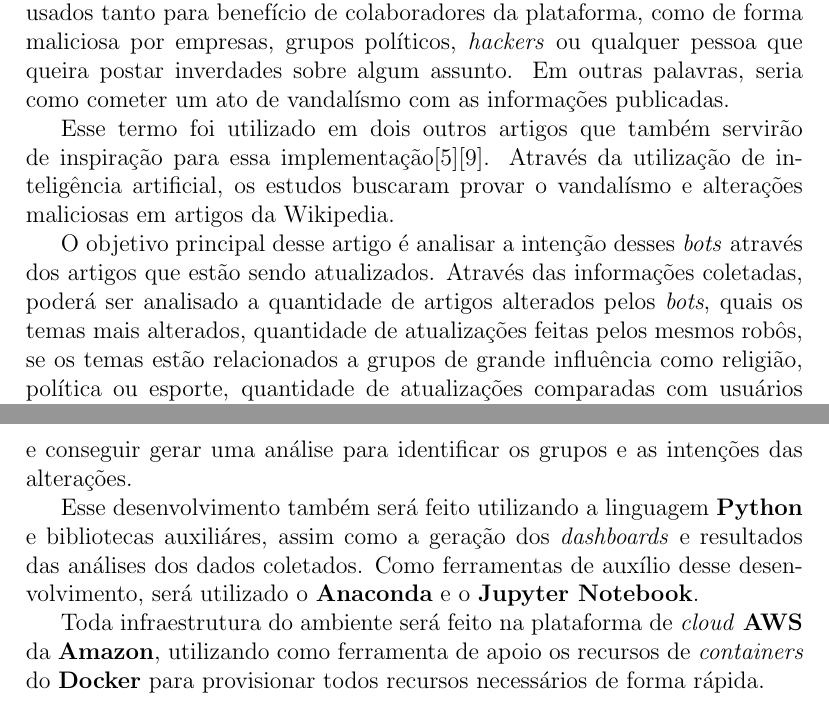
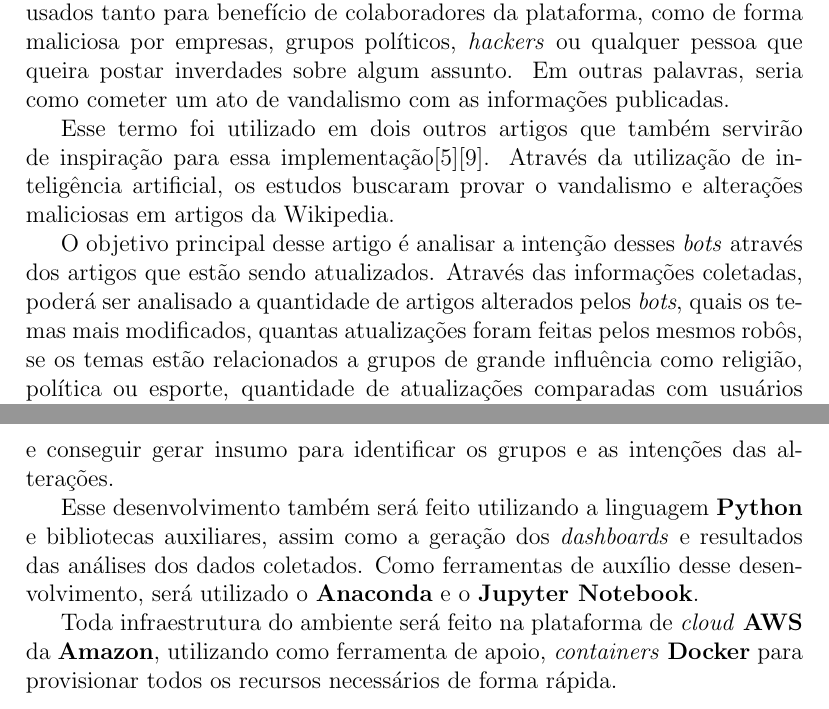
Before and after one commit to MarcosCordeiro/mestrado-topicos-bigdata, a LaTeX document (Proposta/Proposta-BigData-Classification.tex): two parts of pages 5 and 6 of 7, joined at a grey line, cut so that both start at the same text. Compiled offline with pdfLaTeX.

Commit message:
ortografia

```diff
--- a/Proposta/Proposta-BigData-Classification.tex
+++ b/Proposta/Proposta-BigData-Classification.tex
@@ -71,22 +71,22 @@ O surgimento da Wikipedia mudou a forma de pesquisa sobre qualquer assunto. A ut
 
 Por ser uma plataforma colaborativa onde qualquer um pode incluir ou alterar seu conteúdo, a qualidade como fonte segura de informações se torna questionável. Existem mecanismos que tentam mensurar a qualidade dos artigos \cite{art1} inclusive utilizando inteligência artificial \cite{art2}.
 
-Um artificio muito utilizado para verificação e atualização de artigos de forma automática são robôs conhecidos como \textit{bots}. Esses \textit{bots} podem ser usados tanto para benefício de colaboradores da plataforma, como de forma maliciosa por empresas, grupos políticos, \textit{hackers} ou qualquer pessoa que queira postar inverdades sobre algum assunto. Em outras palavras, seria como cometer um ato de vandalísmo com as informações publicadas.
+Um artificio muito utilizado para verificação e atualização de artigos de forma automática são robôs conhecidos como \textit{bots}. Esses \textit{bots} podem ser usados tanto para benefício de colaboradores da plataforma, como de forma maliciosa por empresas, grupos políticos, \textit{hackers} ou qualquer pessoa que queira postar inverdades sobre algum assunto. Em outras palavras, seria como cometer um ato de vandalismo com as informações publicadas.
 
-Esse termo foi utilizado em dois outros artigos que também servirão de inspiração para essa implementação\cite{art4}\cite{art5}. Através da utilização de inteligência artificial, os estudos buscaram provar o vandalísmo e alterações maliciosas em artigos da Wikipedia.
+Esse termo foi utilizado em dois outros artigos que também servirão de inspiração para essa implementação\cite{art4}\cite{art5}. Através da utilização de inteligência artificial, os estudos buscaram provar o vandalismo e alterações maliciosas em artigos da Wikipedia.
 
 O objetivo principal desse artigo é analisar a intenção desses \textit{bots} através dos artigos que estão sendo atualizados.
-Através das informações coletadas, poderá ser analisado a quantidade de artigos alterados pelos \textit{bots}, quais os temas mais alterados, quantidade de atualizações feitas pelos mesmos robôs, se os temas estão relacionados a grupos de grande influência como religião, política ou esporte, quantidade de atualizações comparadas com usuários comuns, países com maior número de alterações, entre outras possibilidades.
+Através das informações coletadas, poderá ser analisado a quantidade de artigos alterados pelos \textit{bots}, quais os temas mais modificados, quantas atualizações foram feitas pelos mesmos robôs, se os temas estão relacionados a grupos de grande influência como religião, política ou esporte, quantidade de atualizações comparadas com usuários comuns, países com maior número de alterações, entre outras possibilidades.
 
 \subsection{Técnicas e Tecnologias}
 
 A captura das informações será feita a partir de um \textit{endpoint} disponibilizado pela "WIKITECH"\cite{Wikitech}, utilizando um script desenvolvido em \textbf{Python}. Esse script irá armazenar as informações no banco \textbf{MongoDB}, onde a \textit{collection} principal irá seguir o \textit{schema} dos próprios dados disponibilizados pelo endpoint\cite{schema}.
 
-Para a análise, a intenção é preparar os dados e utilizar de algorítimos de agrupamento\cite{book1} para criar \textit{clustes} com as palavras encontradas nos títulos e conseguir gerar uma análise para identificar os grupos e as intenções das alterações.
+Para a análise, a intenção é preparar os dados e utilizar de algorítimos de agrupamento\cite{book1} para criar \textit{clustes} com as palavras encontradas nos títulos e conseguir gerar insumo para identificar os grupos e as intenções das alterações.
 
-Esse desenvolvimento também será feito utilizando a linguagem \textbf{Python} e bibliotecas auxiliáres, assim como a geração dos \textit{dashboards} e resultados das análises dos dados coletados. Como ferramentas de auxílio desse desenvolvimento, será utilizado o \textbf{Anaconda} e o \textbf{Jupyter Notebook}.
+Esse desenvolvimento também será feito utilizando a linguagem \textbf{Python} e bibliotecas auxiliares, assim como a geração dos \textit{dashboards} e resultados das análises dos dados coletados. Como ferramentas de auxílio desse desenvolvimento, será utilizado o \textbf{Anaconda} e o \textbf{Jupyter Notebook}.
 
-Toda infraestrutura do ambiente será feito na plataforma de \textit{cloud} \textbf{AWS} da \textbf{Amazon}, utilizando como ferramenta de apoio os recursos de \textit{containers} do \textbf{Docker} para provisionar todos recursos necessários de forma rápida.
+Toda infraestrutura do ambiente será feito na plataforma de \textit{cloud} \textbf{AWS} da \textbf{Amazon}, utilizando como ferramenta de apoio, \textit{containers} \textbf{Docker} para provisionar todos os recursos necessários de forma rápida.
 
 \newpage
 
```
Also changed, not shown: Proposta/Proposta-BigData-Classification.pdf, Proposta/Proposta-BigData-Classification.tex (2 more changed lines), 3 other files.
